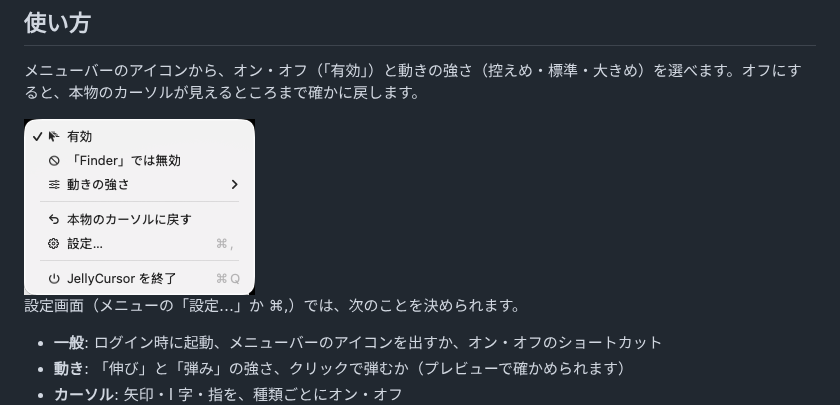
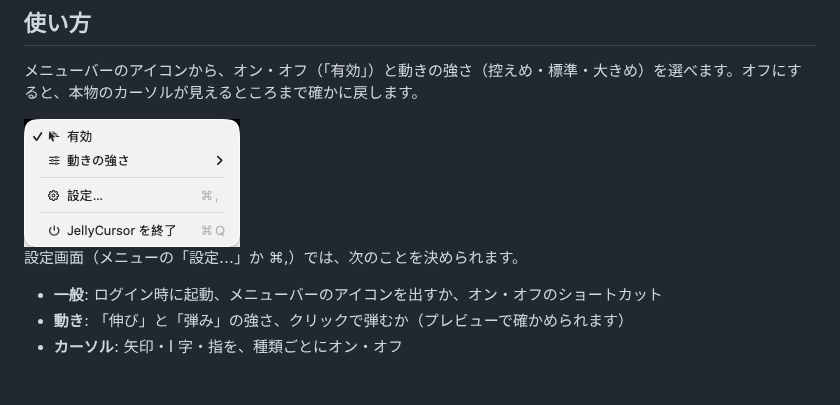
Before and after one commit to taichi-gn/jelly-cursor, a Markdown page: README.md, the part around the change. GitHub-like rendering; pictures changed too: docs/images/menu.png; blank space fills up the shorter version.

Commit message:
docs: retake the menu screenshot
Co-Authored-By: Claude Opus 5.5 <noreply@anthropic.com>
Claude-Session: https://claude.ai/code/session_019ThAoARLg3Lo86tXZ4sGVb

```diff
--- a/README.md
+++ b/README.md
@@ -31,7 +31,7 @@ make install
 
 メニューバーのアイコンから、オン・オフ（「有効」）と動きの強さ（控えめ・標準・大きめ）を選べます。オフにすると、本物のカーソルが見えるところまで確かに戻します。
 
-<img src="docs/images/menu.png" width="231" alt="メニュー">
+<img src="docs/images/menu.png" width="216" alt="メニュー">
 
 設定画面（メニューの「設定…」か ⌘,）では、次のことを決められます。
 
```
